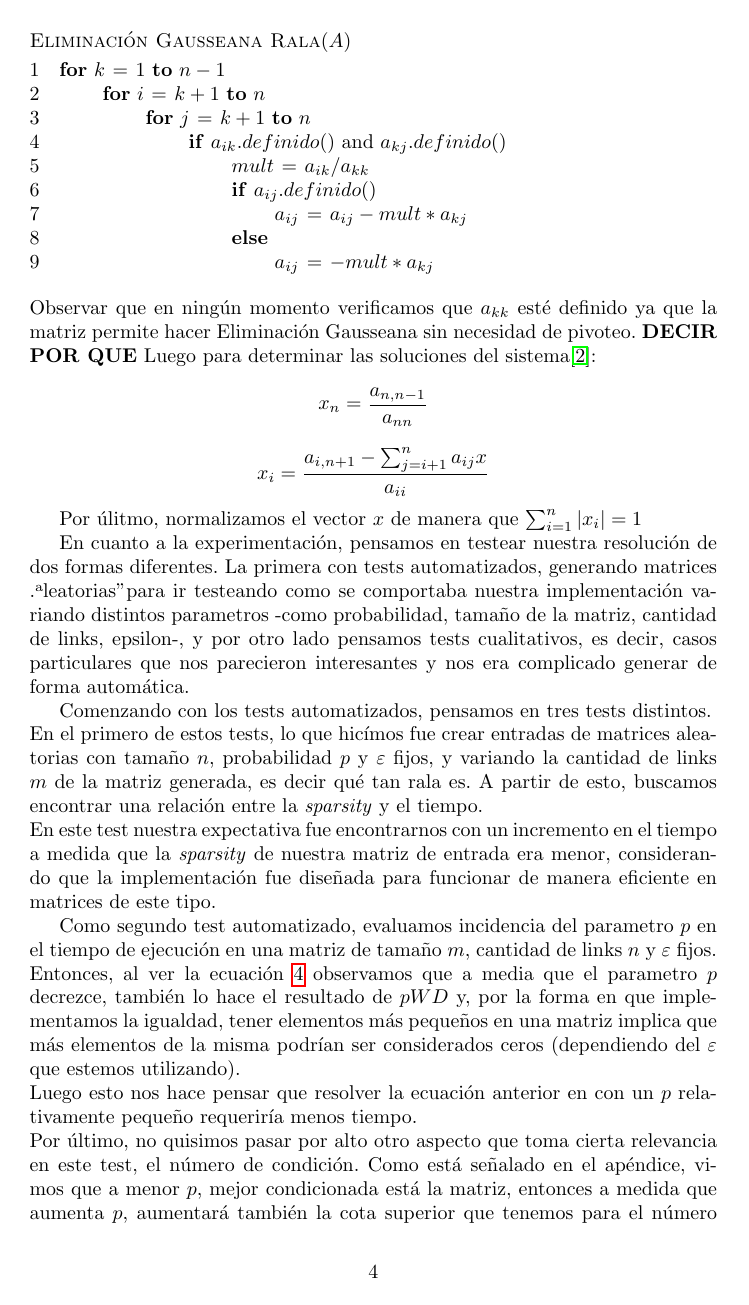
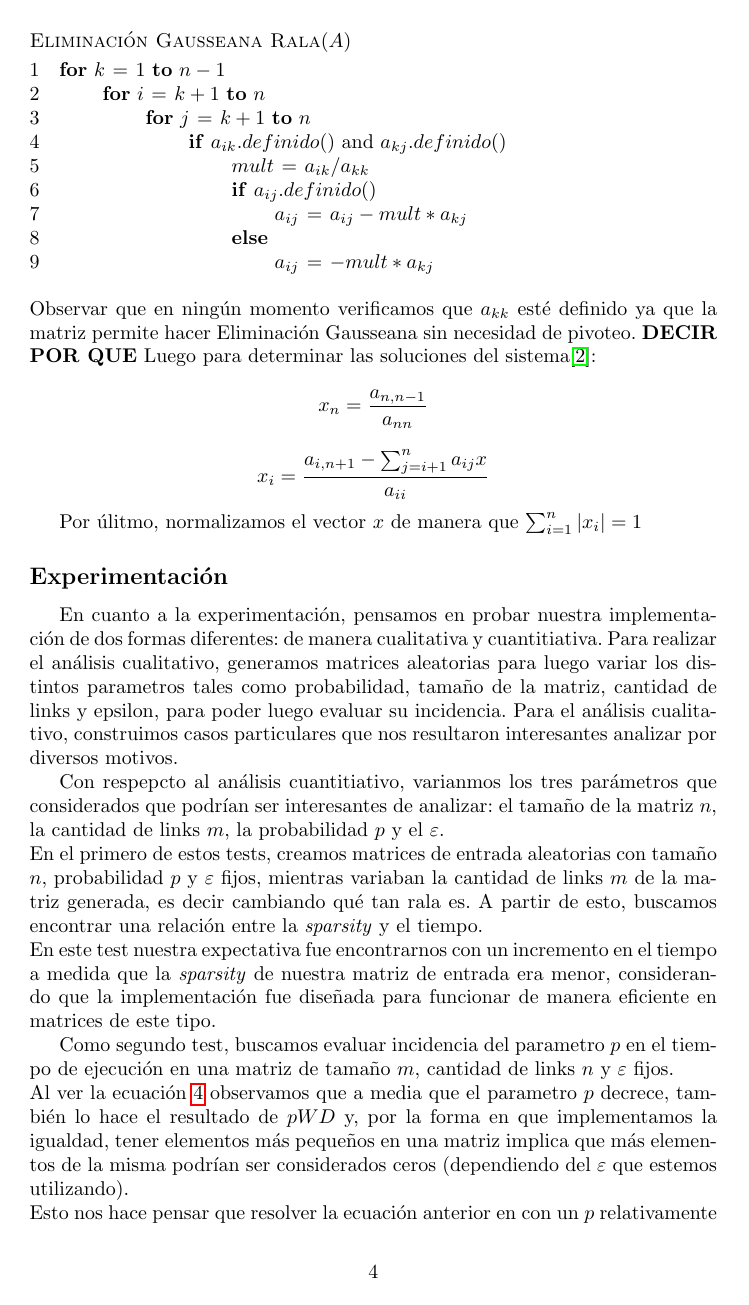
Before and after one commit to ckubrak/PageRank, a LaTeX document (informe/informe.tex, which reads informe/desarrollo.tex): page 5 of 12. Compiled offline with pdfLaTeX.

Commit message:
Desarrollo cuantitativo

```diff
--- a/informe/desarrollo.tex
+++ b/informe/desarrollo.tex
@@ -74,11 +74,28 @@ Luego para determinar las soluciones del sistema\cite{burden}:
     \]
 
 Por \'ulitmo, normalizamos el vector $x$ de manera que $\sum^{n}_{i=1} |x_i| = 1$
+\subsection*{Experimentaci\'on}
+\par
+En cuanto a la experimentaci\'on, pensamos en probar nuestra implementaci\'on de dos formas diferentes: de manera cualitativa y cuantitiativa.
+Para realizar el an\'alisis cualitativo, generamos matrices aleatorias para luego variar los distintos parametros tales como probabilidad,
+tamaño de la matriz, cantidad de links y epsilon, para poder luego evaluar su incidencia. Para el an\'alisis cualitativo, construimos casos particulares
+que nos resultaron interesantes analizar por diversos motivos.
 
 \par
-En cuanto a la experimentaci\'on, pensamos en testear nuestra resoluci\'on de dos formas diferentes. La primera con tests automatizados, generando matrices "aleatorias" para ir testeando como se comportaba nuestra implementaci\'on variando distintos parametros -como probabilidad, tamaño de la matriz, cantidad de links, epsilon-, y por otro lado pensamos tests cualitativos, es decir, casos particulares que nos parecieron interesantes y nos era complicado generar de forma autom\'atica.
+
+Con respepcto al an\'alisis cuantitiativo, varianmos los tres par\'ametros que considerados que podr\'ian ser interesantes de analizar:
+el tama\~no de la matriz $n$, la cantidad de links $m$, la probabilidad $p$ y el $\varepsilon$.
+\newline
+En el primero de estos tests, creamos matrices de entrada aleatorias con tamaño $n$, probabilidad $p$ y $\varepsilon$ fijos, mientras variaban la cantidad de links $m$
+de la matriz generada, es decir cambiando qu\'e tan rala es. A partir de esto, buscamos encontrar una relaci\'on entre la \textit{sparsity} y el tiempo.\newline
+En este test nuestra expectativa fue encontrarnos con un incremento en el tiempo a medida
+que la \textit{sparsity} de nuestra matriz de entrada era menor, considerando que la
+implementaci\'on fue diseñada para funcionar de manera eficiente en matrices de este tipo.
 
 \par
-Comenzando con los tests automatizados, pensamos en tres tests distintos.\newline
-En el primero de estos tests, lo que hic\'imos fue crear entradas de matrices aleatorias con tamaño $n$, probabilidad $p$ y $\varepsilon$ fijos, y variando la cantidad de links $m$ de la matriz generada, es decir qu\'e tan rala es. A partir de esto, buscamos encontrar una relaci\'on entre la \textit{sparsity} y el tiempo.\newline
-En este test nuestra expectativa fue encontrarnos con un incremento en el tiempo a medida que la \textit{sparsity} de nuestra matriz de entrada era menor, considerando que la implementaci\'on fue diseñada para funcionar de manera eficiente en matrices de este tipo.
+Como segundo test, buscamos evaluar incidencia del parametro $p$ en el tiempo de ejecuci\'on en una matriz de tamaño $m$, cantidad de links $n$
+y $\varepsilon$ fijos.\newline
+Al ver la ecuaci\'on \ref{ipwd} observamos que a media que el parametro $p$ decrece, tambi\'en lo hace el resultado de $pWD$ y,
+por la forma en que implementamos la igualdad, tener elementos m\'as pequeños en una matriz implica que m\'as elementos de la misma podr\'ian
+ser considerados ceros (dependiendo del $\varepsilon$ que estemos utilizando).\\
+Esto nos hace pensar que resolver la ecuaci\'on anterior en con un $p$ relativamente pequeño  requerir\'ia menos tiempo.
@@ -85,7 +107,2 @@ En este test nuestra expectativa fue encontrarnos con un incremento en el tiempo
 
 \par
-Como segundo test automatizado, evaluamos incidencia del parametro $p$ en el tiempo de ejecuci\'on en una matriz de tamaño $m$, cantidad de links $n$ y $\varepsilon$ fijos.\newline
-Entonces, al ver la ecuaci\'on \ref{ipwd} observamos que a media que el parametro $p$ decrezce, tambi\'en lo hace el resultado de $pWD$ y, por la forma en que implementamos la igualdad, tener elementos m\'as pequeños en una matriz implica que m\'as elementos de la misma podr\'ian ser considerados ceros (dependiendo del $\varepsilon$ que estemos utilizando).\newline
-Luego esto nos hace pensar que resolver la ecuaci\'on anterior en con un $p$ relativamente pequeño  requerir\'ia menos tiempo.\newline
-Por \'ultimo, no quisimos pasar por alto otro aspecto que toma cierta relevancia en este test, el n\'umero de condici\'on.
-Como est\'a señalado en el ap\'endice, vimos que a menor $p$, mejor condicionada est\'a la matriz, entonces a medida que aumenta $p$, aumentar\'a tambi\'en la cota superior que tenemos para el n\'umero de condici\'on, con lo que nuestro calculo podr\'ia volverse menos estable, en el sentido de a pesar de no conocer el error, nos exponemos a que sea m\'as grande.\newline
```
Also changed, not shown: informe/desarrollo.tex (8 more changed lines).
